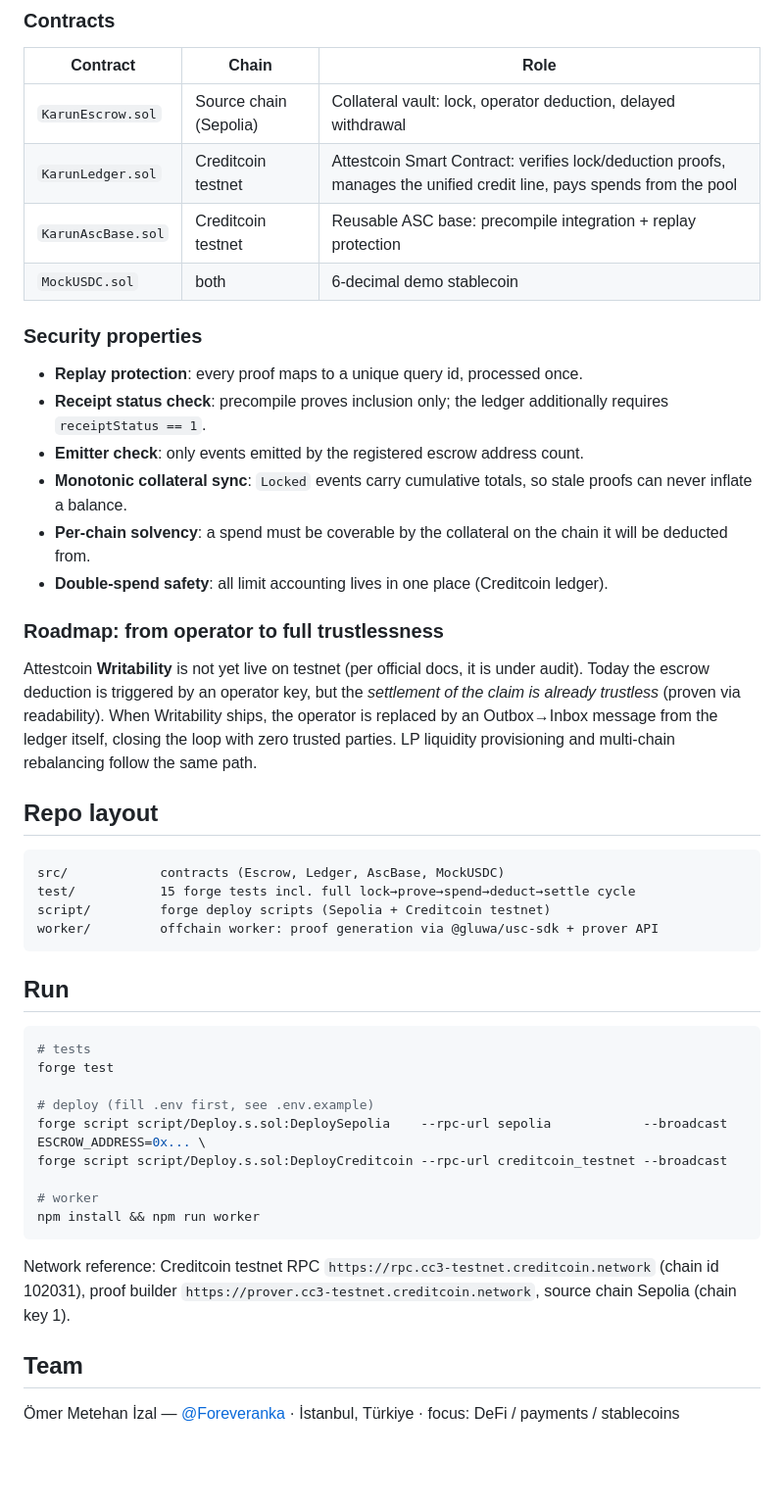
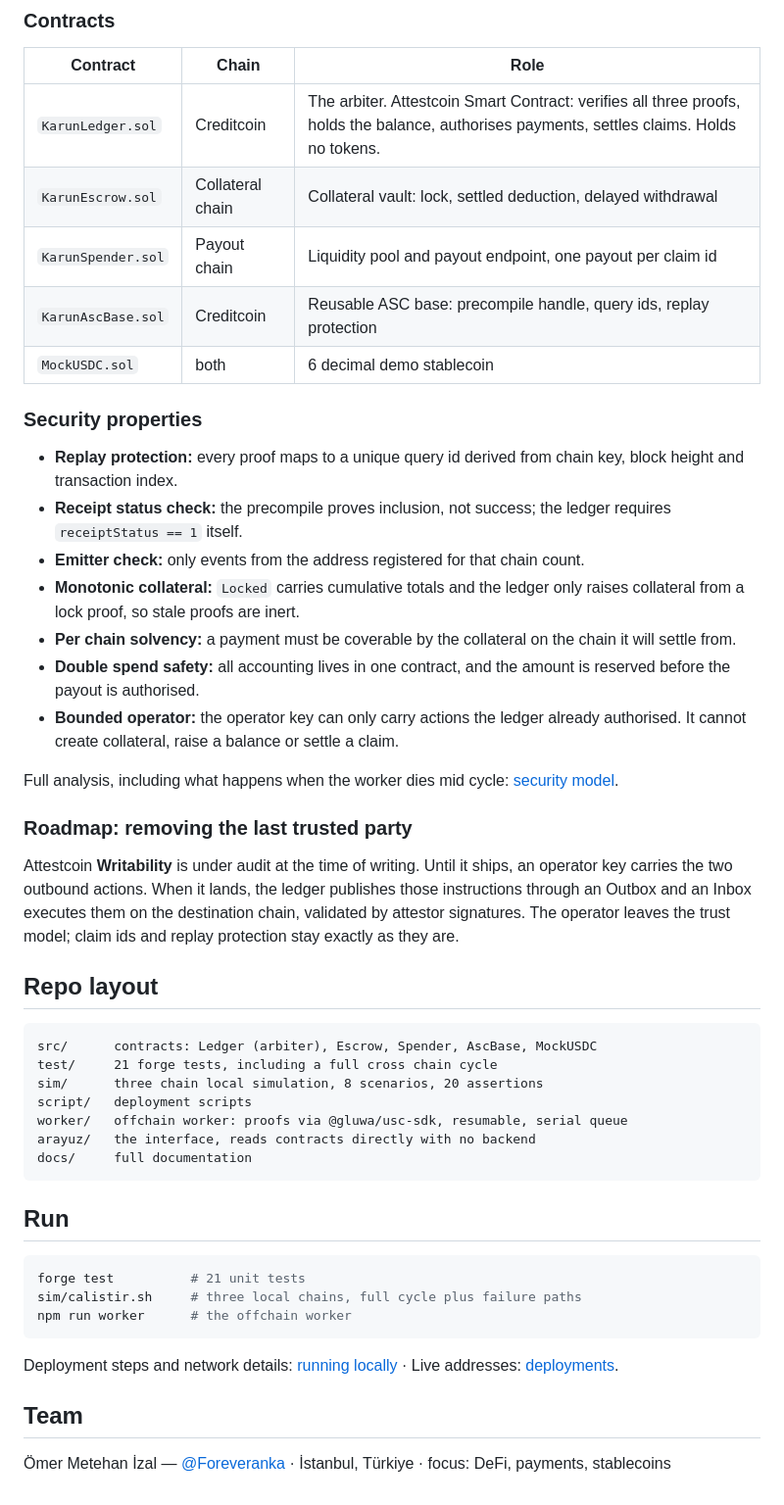
Before and after one commit to Foreveranka/karun, a Markdown page: README.md, the part around one of its changes. Shown at 98% size. Rendered like a GitHub page; blank space fills up the shorter version.

````diff
--- a/README.md
+++ b/README.md
@@ -60,50 +76,50 @@ sequenceDiagram
 
 | Contract | Chain | Role |
 |---|---|---|
-| `KarunEscrow.sol` | Source chain (Sepolia) | Collateral vault: lock, operator deduction, delayed withdrawal |
-| `KarunLedger.sol` | Creditcoin testnet | Attestcoin Smart Contract: verifies lock/deduction proofs, manages the unified credit line, pays spends from the pool |
-| `KarunAscBase.sol` | Creditcoin testnet | Reusable ASC base: precompile integration + replay protection |
-| `MockUSDC.sol` | both | 6-decimal demo stablecoin |
+| `KarunLedger.sol` | Creditcoin | The arbiter. Attestcoin Smart Contract: verifies all three proofs, holds the balance, authorises payments, settles claims. Holds no tokens. |
+| `KarunEscrow.sol` | Collateral chain | Collateral vault: lock, settled deduction, delayed withdrawal |
+| `KarunSpender.sol` | Payout chain | Liquidity pool and payout endpoint, one payout per claim id |
+| `KarunAscBase.sol` | Creditcoin | Reusable ASC base: precompile handle, query ids, replay protection |
+| `MockUSDC.sol` | both | 6 decimal demo stablecoin |
 
 ### Security properties
 
-- **Replay protection**: every proof maps to a unique query id, processed once.
-- **Receipt status check**: precompile proves inclusion only; the ledger additionally requires `receiptStatus == 1`.
-- **Emitter check**: only events emitted by the registered escrow address count.
-- **Monotonic collateral sync**: `Locked` events carry cumulative totals, so stale proofs can never inflate a balance.
-- **Per-chain solvency**: a spend must be coverable by the collateral on the chain it will be deducted from.
-- **Double-spend safety**: all limit accounting lives in one place (Creditcoin ledger).
+- **Replay protection:** every proof maps to a unique query id derived from chain key, block height and transaction index.
+- **Receipt status check:** the precompile proves inclusion, not success; the ledger requires `receiptStatus == 1` itself.
+- **Emitter check:** only events from the address registered for that chain count.
+- **Monotonic collateral:** `Locked` carries cumulative totals and the ledger only raises collateral from a lock proof, so stale proofs are inert.
+- **Per chain solvency:** a payment must be coverable by the collateral on the chain it will settle from.
+- **Double spend safety:** all accounting lives in one contract, and the amount is reserved before the payout is authorised.
+- **Bounded operator:** the operator key can only carry actions the ledger already authorised. It cannot create collateral, raise a balance or settle a claim.
 
-### Roadmap: from operator to full trustlessness
+Full analysis, including what happens when the worker dies mid cycle: [security model](docs/security-model.md).
 
-Attestcoin **Writability** is not yet live on testnet (per official docs, it is under audit). Today the escrow deduction is triggered by an operator key, but the *settlement of the claim is already trustless* (proven via readability). When Writability ships, the operator is replaced by an Outbox→Inbox message from the ledger itself, closing the loop with zero trusted parties. LP liquidity provisioning and multi-chain rebalancing follow the same path.
+### Roadmap: removing the last trusted party
+
+Attestcoin **Writability** is under audit at the time of writing. Until it ships, an operator key carries the two outbound actions. When it lands, the ledger publishes those instructions through an Outbox and an Inbox executes them on the destination chain, validated by attestor signatures. The operator leaves the trust model; claim ids and replay protection stay exactly as they are.
 
 ## Repo layout
 
 ```
-src/            contracts (Escrow, Ledger, AscBase, MockUSDC)
-test/           15 forge tests incl. full lock→prove→spend→deduct→settle cycle
-script/         forge deploy scripts (Sepolia + Creditcoin testnet)
-worker/         offchain worker: proof generation via @gluwa/usc-sdk + prover API
+src/      contracts: Ledger (arbiter), Escrow, Spender, AscBase, MockUSDC
+test/     21 forge tests, including a full cross chain cycle
+sim/      three chain local simulation, 8 scenarios, 20 assertions
+script/   deployment scripts
+worker/   offchain worker: proofs via @gluwa/usc-sdk, resumable, serial queue
+arayuz/   the interface, reads contracts directly with no backend
+docs/     full documentation
 ```
 
 ## Run
 
 ```bash
-# tests
-forge test
-
-# deploy (fill .env first, see .env.example)
-forge script script/Deploy.s.sol:DeploySepolia    --rpc-url sepolia            --broadcast
-ESCROW_ADDRESS=0x... \
-forge script script/Deploy.s.sol:DeployCreditcoin --rpc-url creditcoin_testnet --broadcast
-
-# worker
-npm install && npm run worker
+forge test          # 21 unit tests
+sim/calistir.sh     # three local chains, full cycle plus failure paths
+npm run worker      # the offchain worker
 ```
 
-Network reference: Creditcoin testnet RPC `https://rpc.cc3-testnet.creditcoin.network` (chain id 102031), proof builder `https://prover.cc3-testnet.creditcoin.network`, source chain Sepolia (chain key 1).
+Deployment steps and network details: [running locally](docs/running-locally.md) · Live addresses: [deployments](docs/deployments.md).
 
 ## Team
 
-Ömer Metehan İzal — [@Foreveranka](https://github.com/Foreveranka) · İstanbul, Türkiye · focus: DeFi / payments / stablecoins
+Ömer Metehan İzal — [@Foreveranka](https://github.com/Foreveranka) · İstanbul, Türkiye · focus: DeFi, payments, stablecoins
````
Also changed, not shown: other parts of README.md (+49 -33 lines).
